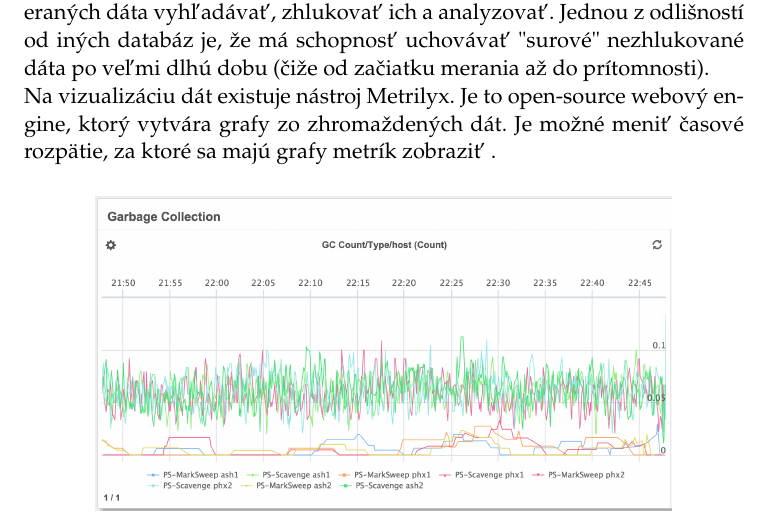
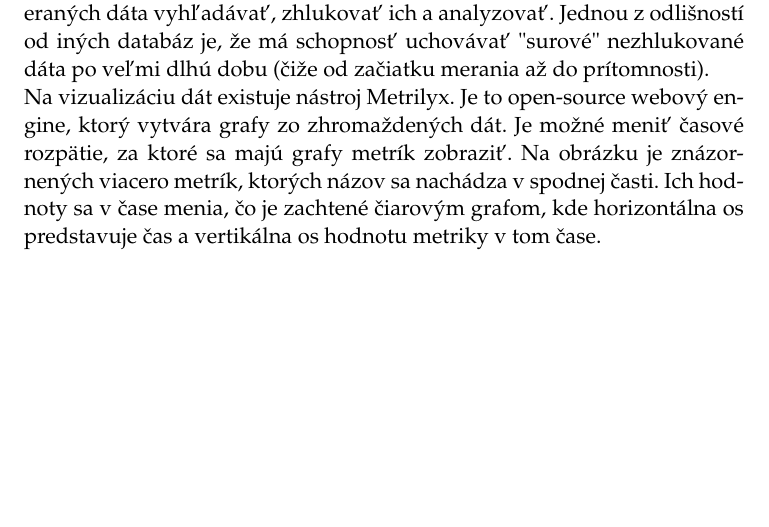
Before and after one commit to delavei/diplomka, a LaTeX thesis (text/dip-lezdik.tex): part of page 31 of 51 before the commit and part of page 31 of 52 after it, cut so that both start at the same text, the shorter picture padded with empty space. The pictures show the PDF file text/dip-lezdik.pdf that the author committed with the source.

Commit message:
obrazok metrilyx - popis

```diff
--- a/text/dip-lezdik.tex
+++ b/text/dip-lezdik.tex
@@ -454,7 +454,9 @@ Používatelia TSD nemusia pristupovať do HBase priamo. S TSD je možné komuni
 sa deje na tom istom porte (TSD odhadne protokol klienta pohľadom na prvých niekoľko bajtov, ktoré obdrží).\cite{openTSDB}
 \\OpenTSDB uchováva čas zozbierania metriky, jej hodnotu a súbor popisných dát, ktoré sa nazývajú tagy. Na ich základe je potom možné
 v nameraných dáta vyhľadávať, zhlukovať ich a analyzovať. Jednou z odlišností od iných databáz je, že má schopnosť uchovávať "surové" nezhlukované dáta po veľmi dlhú dobu (čiže od začiatku merania až do prítomnosti).
-\\Na vizualizáciu dát existuje nástroj Metrilyx. Je to open-source webový engine, ktorý vytvára grafy zo zhromaždených dát. Je možné meniť časové rozpätie, za ktoré sa majú grafy metrík zobraziť .
+\\Na vizualizáciu dát existuje nástroj Metrilyx. Je to open-source webový engine, ktorý vytvára grafy zo zhromaždených dát. Je možné meniť časové rozpätie, za ktoré sa majú grafy metrík zobraziť.
+Na obrázku je znázornených viacero metrík, ktorých názov sa nachádza v spodnej časti. Ich hodnoty sa v čase menia, čo je zachtené čiarovým grafom, kde horizontálna os predstavuje čas a vertikálna os hodnotu
+metriky v tom čase.
 \begin{figure}[h]
 \begin{center}
        \includegraphics[width=0.8\textwidth]{images/metrilyx.png}
```
Also changed, not shown: text/dip-lezdik.pdf, 4 other files.
